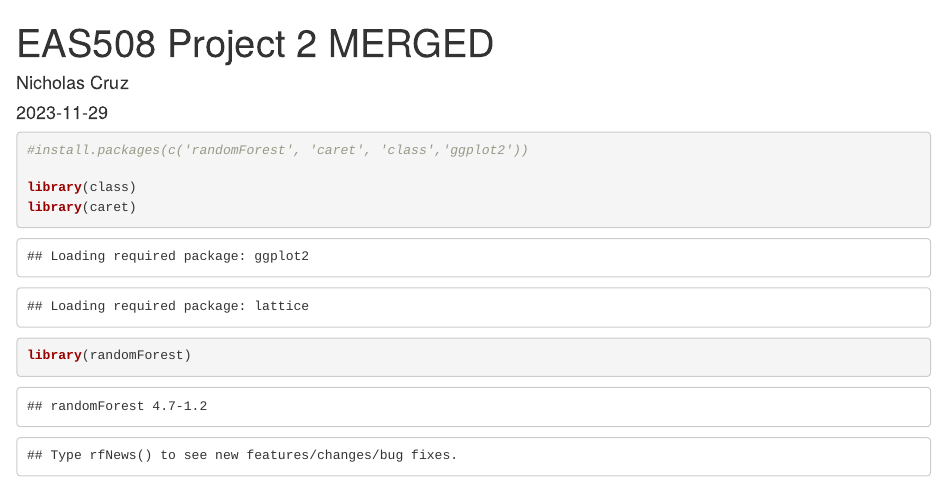
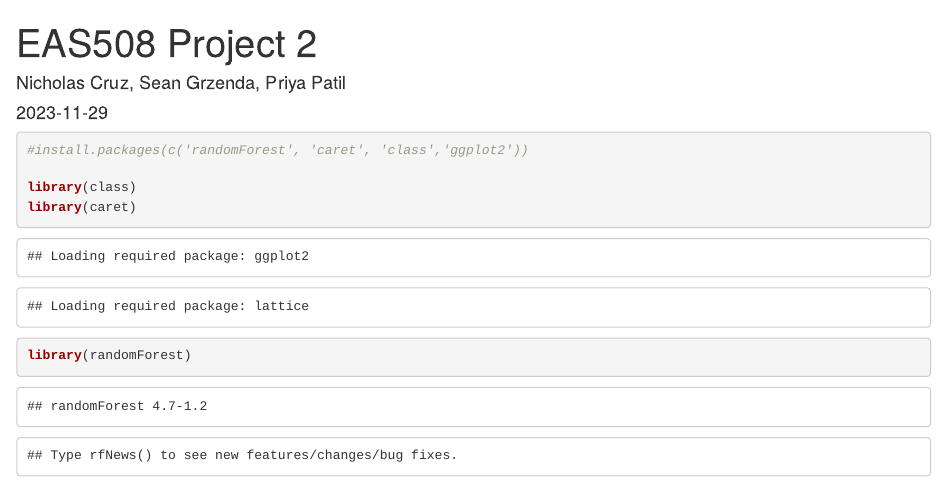
Before and after one commit to thanickcruz/buffalo_crime, an R Markdown document (EAS508_Project2_MERGED.Rmd): the page in a window 1100 px wide, from its top. Rendered offline with R 4.5, knitr and Pandoc, with nearby package versions.

Commit message:
Title and Authors

```diff
--- a/EAS508_Project2_MERGED.Rmd
+++ b/EAS508_Project2_MERGED.Rmd
@@ -1,6 +1,6 @@
 ---
-title: "EAS508 Project 2 MERGED"
-author: "Nicholas Cruz"
+title: "EAS508 Project 2"
+author: "Nicholas Cruz, Sean Grzenda, Priya Patil"
 date: "2023-11-29"
 output: html_document
 ---
```
